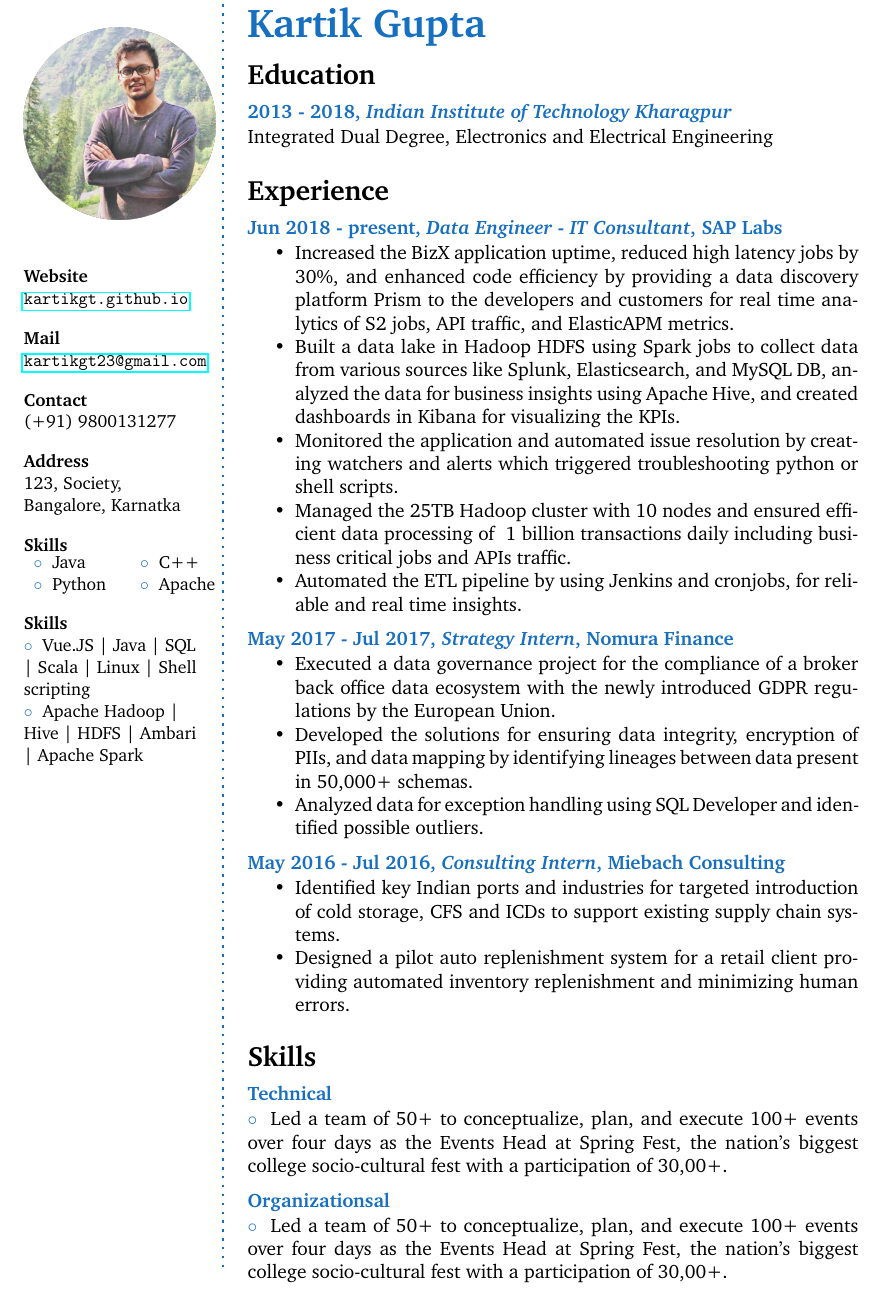
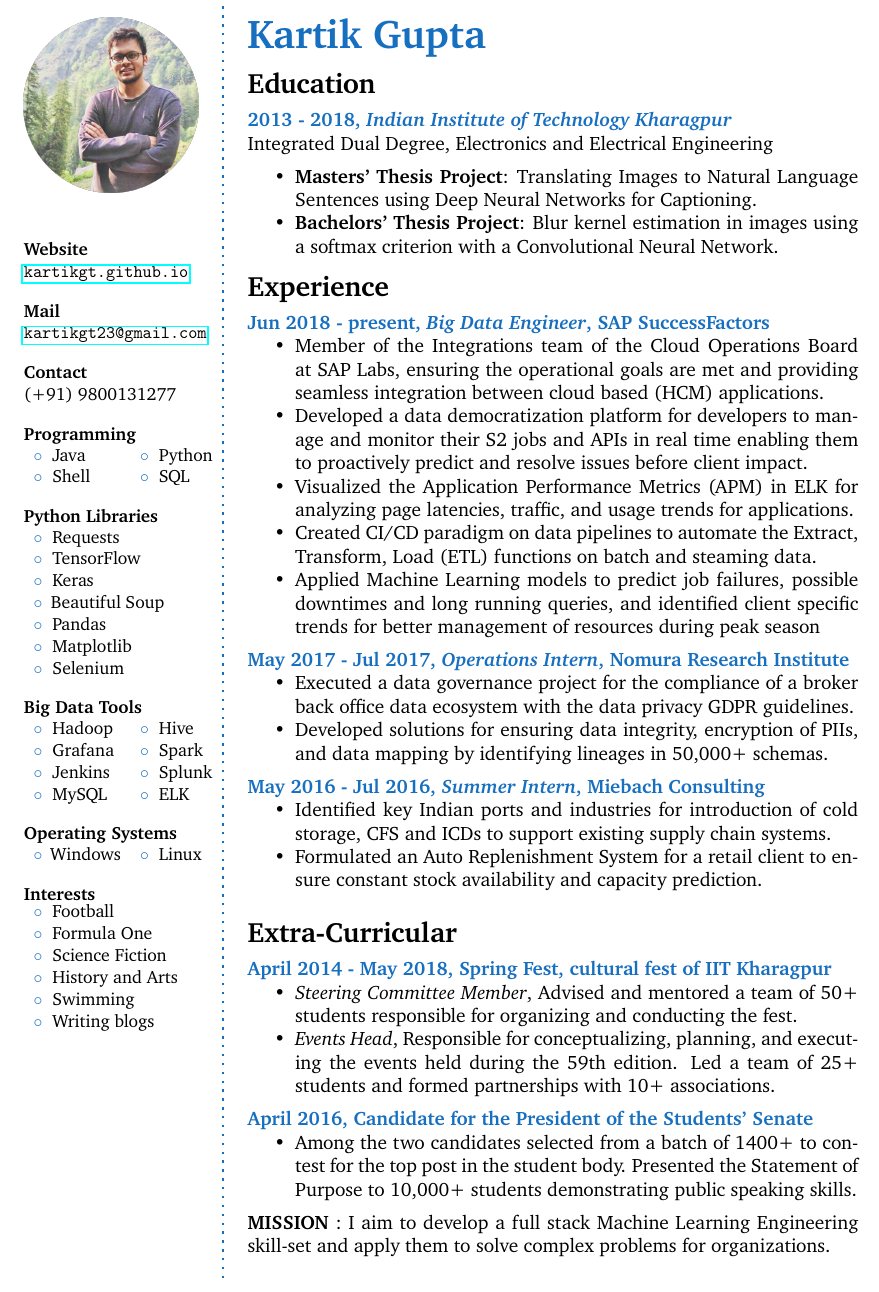
Before and after one commit to kartikgt/kartikgt.github.io, a LaTeX CV (CV/CV.tex): part of the page, cut so that both start at the same text. Compiled offline with pdfLaTeX.

Commit message:
changed cv
chnged cv

```diff
--- a/CV/CV.tex
+++ b/CV/CV.tex
@@ -4,7 +4,7 @@
 
 \userinformation{
 \begin{flushleft}
-\includegraphics[width=1.1\columnwidth]{photo.png}\\[\baselineskip] % Your photo
+\includegraphics[width=1.0\columnwidth]{photo.png}\\[\baselineskip] % Your photo
 \small % Smaller font size
 \Sep
 \textbf{Website} \\
@@ -16,20 +16,50 @@
 \textbf{Contact} \\
 (+91) 9800131277\\
 \Sep
-\textbf{Address}\\
-123, Society, \\ % Address 1
-Bangalore, Karnatka \\ % Address 2
-\Sep
-\textbf{Skills}\\
+\textbf{Programming}\\
 \begin{tabular}{p{0.1\textwidth} p{0.1\textwidth}}
-\bluebullet Java &  \bluebullet C++\\
-\bluebullet Python &  \bluebullet Apache\\
+\bluebullet Java & \bluebullet Python\\
+\bluebullet Shell & \bluebullet SQL\\
 \end{tabular}
 
 \Sep
-\textbf{Skills}\\
-\bluebullet Vue.JS | Java | SQL | Scala | Linux | Shell scripting \\
-\bluebullet Apache Hadoop | Hive | HDFS | Ambari | Apache Spark \\
+\textbf{Python Libraries}\\
+\begin{tabular}{p{0.15\textwidth}}
+\bluebullet Requests \\
+\bluebullet TensorFlow\\
+\bluebullet Keras\\
+\bluebullet Beautiful Soup\\
+\bluebullet Pandas\\
+\bluebullet Matplotlib\\
+\bluebullet Selenium\\
+\end{tabular}
+
+\Sep
+\textbf{Big Data Tools}\\
+\begin{tabular}{p{0.1\textwidth} p{0.1\textwidth}}
+\bluebullet Hadoop & \bluebullet Hive\\
+\bluebullet Grafana & \bluebullet Spark\\
+\bluebullet Jenkins  & \bluebullet Splunk\\
+\bluebullet MySQL & \bluebullet ELK\\
+\end{tabular}
+
+\Sep
+\textbf{Operating Systems}\\
+\begin{tabular}{p{0.1\textwidth} p{0.1\textwidth}}
+\bluebullet Windows & \bluebullet Linux\\
+\end{tabular}
+
+\Sep
+\textbf{Interests}\\
+\begin{tabular}{p{0.17\textwidth}}
+\bluebullet Football \\
+\bluebullet Formula One\\
+\bluebullet Science Fiction\\
+\bluebullet History and Arts\\
+\bluebullet Swimming\\
+\bluebullet Writing blogs\\
+\end{tabular}
+
 \vfill % Whitespace under this block to push it up under the photo
 \end{flushleft}
 }
@@ -42,49 +72,62 @@ Bangalore, Karnatka \\ % Address 2
 
 %\cvsubheading{Data Engineer} % Subheading - your occupation/specialization
 \CVSection{Education}
-\CVItem{2013 - 2018, \textit{Indian Institute of Technology Kharagpur}}{Integrated Dual Degree, Electronics and Electrical Engineering}
-\Sep
-
-\CVSection{Experience}
-\CVItem{Jun 2018 - present, \textit{Data Engineer - IT Consultant}, SAP Labs}{
+\CVItem{2013 - 2018, \textit{Indian Institute of Technology Kharagpur}}{Integrated Dual Degree, Electronics and Electrical Engineering}{
 \begin{itemize}
-	\item Increased the BizX application uptime, reduced high latency jobs by 30\%, and enhanced code efficiency by providing a data discovery platform Prism to the developers and customers for real time analytics of S2 jobs, API traffic, and ElasticAPM metrics.
-	\item Built a data lake in Hadoop HDFS using Spark jobs to collect data from various sources like Splunk, Elasticsearch, and MySQL DB, analyzed the data for business insights using Apache Hive, and created dashboards in Kibana for visualizing the KPIs.
-	\item Monitored the application and automated issue resolution by creating watchers and alerts which triggered troubleshooting python or shell scripts.
-	\item Managed the 25TB Hadoop cluster with 10 nodes and ensured efficient data processing of ~1 billion transactions daily including business critical jobs and APIs traffic.
-	\item Automated the ETL pipeline by using Jenkins and cronjobs, for reliable and real time insights.
-\end{itemize}
-}
-
-\CVItem{May 2017 - Jul 2017, \textit{Strategy Intern}, Nomura Finance}{
-\begin{itemize}
-	\item Executed a data governance project for the compliance of a broker back office data ecosystem with the newly introduced GDPR regulations by the European Union.
-	\item Developed the solutions for ensuring data integrity, encryption of PIIs, and data mapping by identifying lineages between data present in 50,000+ schemas.
-	\item Analyzed data for exception handling using SQL Developer and identified possible outliers.
-\end{itemize}
-}
-
-\CVItem{May 2016 - Jul 2016, \textit{Consulting Intern}, Miebach Consulting}{
-\begin{itemize}
-	\item Identified key Indian ports and industries for targeted introduction of cold storage, CFS and ICDs to support existing supply chain systems.
-	\item Designed a pilot auto replenishment system for a retail client providing automated inventory replenishment and minimizing human errors.
+	\item \textbf{Masters' Thesis Project}: Translating Images to Natural Language Sentences using Deep Neural Networks for Captioning.
+	\item \textbf{Bachelors' Thesis Project}: Blur kernel estimation in images using a softmax criterion with a Convolutional Neural Network.
 \end{itemize}
 }
 \Sep
 
-\CVSection{Skills}
+\CVSection{Experience}
+\CVItem{Jun 2018 - present, \textit{Big Data Engineer}, SAP SuccessFactors}{
+\begin{itemize}
+	\item Member of the Integrations team of the Cloud Operations Board at SAP Labs, ensuring the operational goals are met and providing seamless integration between cloud based (HCM) applications.
+	\item Developed a data democratization platform for developers to manage and monitor their S2 jobs and APIs in real time enabling them to proactively predict and resolve issues before client impact.
+	\item Visualized the Application Performance Metrics (APM) in ELK for analyzing page latencies, traffic, and usage trends for applications.
+	\item Created CI/CD paradigm on data pipelines to automate the Extract, Transform, Load (ETL) functions on batch and steaming data.
+	\item Applied Machine Learning models to predict job failures, possible downtimes and long running queries, and identified client specific trends for better management of resources during peak season
+\end{itemize}
+}
+
+\CVItem{May 2017 - Jul 2017, \textit{Operations Intern}, Nomura Research Institute}{
+\begin{itemize}
+	\item Executed a data governance project for the compliance of a broker back office data ecosystem with the data privacy GDPR guidelines.
+	\item Developed solutions for ensuring data integrity, encryption of PIIs, and data mapping by identifying lineages in 50,000+ schemas.
+\end{itemize}
+}
+
+\CVItem{May 2016 - Jul 2016, \textit{Summer Intern}, Miebach Consulting}{
+\begin{itemize}
+	\item Identified key Indian ports and industries for introduction of cold storage, CFS and ICDs to support existing supply chain systems.
+	\item Formulated an Auto Replenishment System for a retail client to ensure constant stock availability and capacity prediction.
+\end{itemize}
+}
+\Sep
+
+\CVSection{Extra-Curricular}
 %\CVItem{Technical}
 %{\begin{tabular}{p{0.2\textwidth} p{0.2\textwidth} p{0.2\textwidth}}
 %\bluebullet Java &  \bluebullet Shell & \bluebullet Python\\
 %\end{tabular}}\\
 
-\CVItem{Technical}
-{\bluebullet Led a team of 50+ to conceptualize, plan, and execute 100+ events over four days as the Events
-Head at Spring Fest, the nation's biggest college socio-cultural fest with a participation of 30,00+.}
 
-\CVItem{Organizationsal}
-{\bluebullet Led a team of 50+ to conceptualize, plan, and execute 100+ events over four days as the Events
-Head at Spring Fest, the nation's biggest college socio-cultural fest with a participation of 30,00+.}
+\CVItem{April 2014 - May 2018, Spring Fest, cultural fest of IIT Kharagpur}{
+\begin{itemize}
+	\item \textit{Steering Committee Member}, Advised and mentored a team of 50+ students responsible for organizing and conducting the fest.
+	\item \textit{Events Head}, Responsible for conceptualizing, planning, and executing the events held during the 59th edition. Led a team of 25+ students and formed partnerships with 10+ associations.
+\end{itemize}
+}
+
+\CVItem{April 2016, Candidate for the President of the Students' Senate}{
+\begin{itemize}
+	\item Among the two candidates selected from a batch of 1400+ to contest for the top post in the student body. Presented the Statement of Purpose to 10,000+ students demonstrating public speaking skills.
+
+\end{itemize}
+}
+
+\textbf{MISSION} : I aim to develop a full stack Machine Learning Engineering skill-set and apply them to solve complex problems for organizations.
 
 %\Sep % Extra whitespace after the end of a major section
 %\clearpage % Start a new page
```
Also changed, not shown: CV/CV.pdf.
